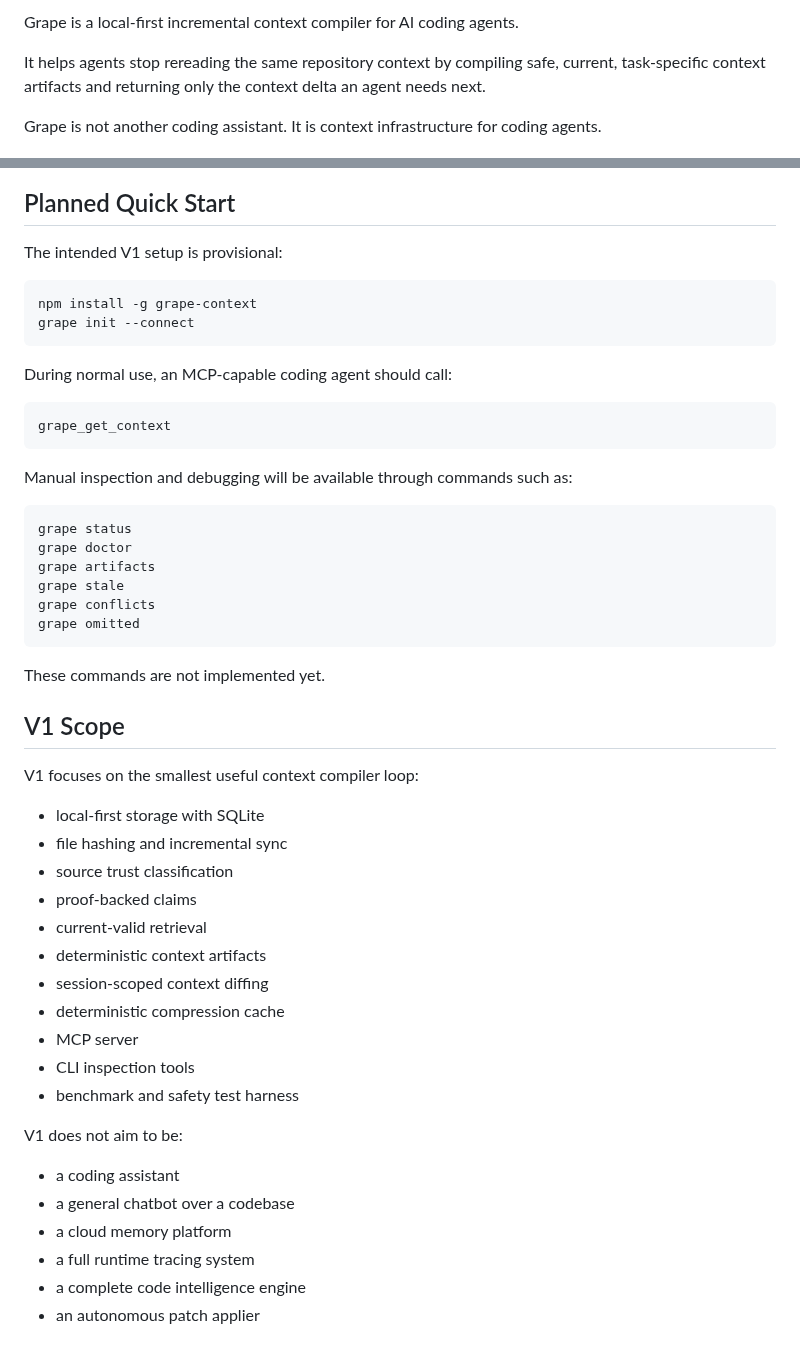
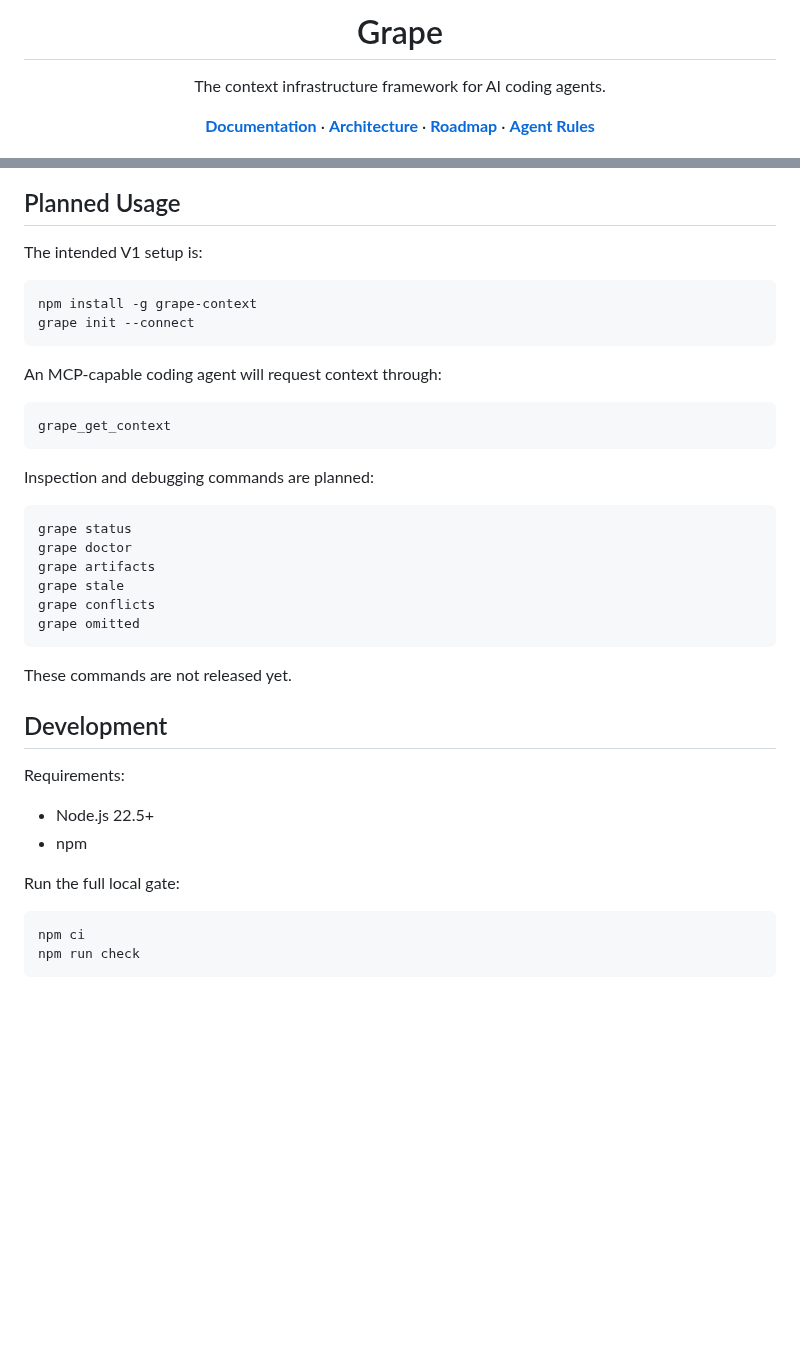
Before and after one commit to gael55x/Grape, a Markdown page: README.md, 2 parts joined by grey strips. Drawn GitHub-style; blank space fills up the shorter version.

````diff
--- a/README.md
+++ b/README.md
@@ -2,7 +4,17 @@
 
-Grape is a local-first incremental context compiler for AI coding agents.
+<h1 align="center">Grape</h1>
 
-It helps agents stop rereading the same repository context by compiling safe, current, task-specific context artifacts and returning only the context delta an agent needs next.
+<p align="center">
+  The context infrastructure framework for AI coding agents.
+</p>
 
-Grape is not another coding assistant. It is context infrastructure for coding agents.
+<p align="center">
+  <a href="docs/README.md"><strong>Documentation</strong></a>
+  ·
+  <a href="docs/v1/architecture/overview.md"><strong>Architecture</strong></a>
+  ·
+  <a href="docs/v1/planning/implementation-roadmap.md"><strong>Roadmap</strong></a>
+  ·
+  <a href="AGENTS.md"><strong>Agent Rules</strong></a>
+</p>
 
@@ -100,21 +162,21 @@ flowchart LR
 ```
 
-## Planned Quick Start
+## Planned Usage
 
-The intended V1 setup is provisional:
+The intended V1 setup is:
 
 ```bash
 npm install -g grape-context
 grape init --connect
 ```
 
-During normal use, an MCP-capable coding agent should call:
+An MCP-capable coding agent will request context through:
 
 ```text
 grape_get_context
 ```
 
-Manual inspection and debugging will be available through commands such as:
+Inspection and debugging commands are planned:
 
 ```bash
 grape status
@@ -125,30 +187,19 @@ grape conflicts
 grape omitted
 ```
 
-These commands are not implemented yet.
+These commands are not released yet.
 
-## V1 Scope
+## Development
 
-V1 focuses on the smallest useful context compiler loop:
+Requirements:
 
-- local-first storage with SQLite
-- file hashing and incremental sync
-- source trust classification
-- proof-backed claims
-- current-valid retrieval
-- deterministic context artifacts
-- session-scoped context diffing
-- deterministic compression cache
-- MCP server
-- CLI inspection tools
-- benchmark and safety test harness
+- Node.js 22.5+
+- npm
 
-V1 does not aim to be:
+Run the full local gate:
 
-- a coding assistant
-- a general chatbot over a codebase
-- a cloud memory platform
-- a full runtime tracing system
-- a complete code intelligence engine
-- an autonomous patch applier
+```bash
+npm ci
+npm run check
+```
 
````
Also changed, not shown: other parts of README.md (+119 -81 lines), docs/assets/grape.png (added).
